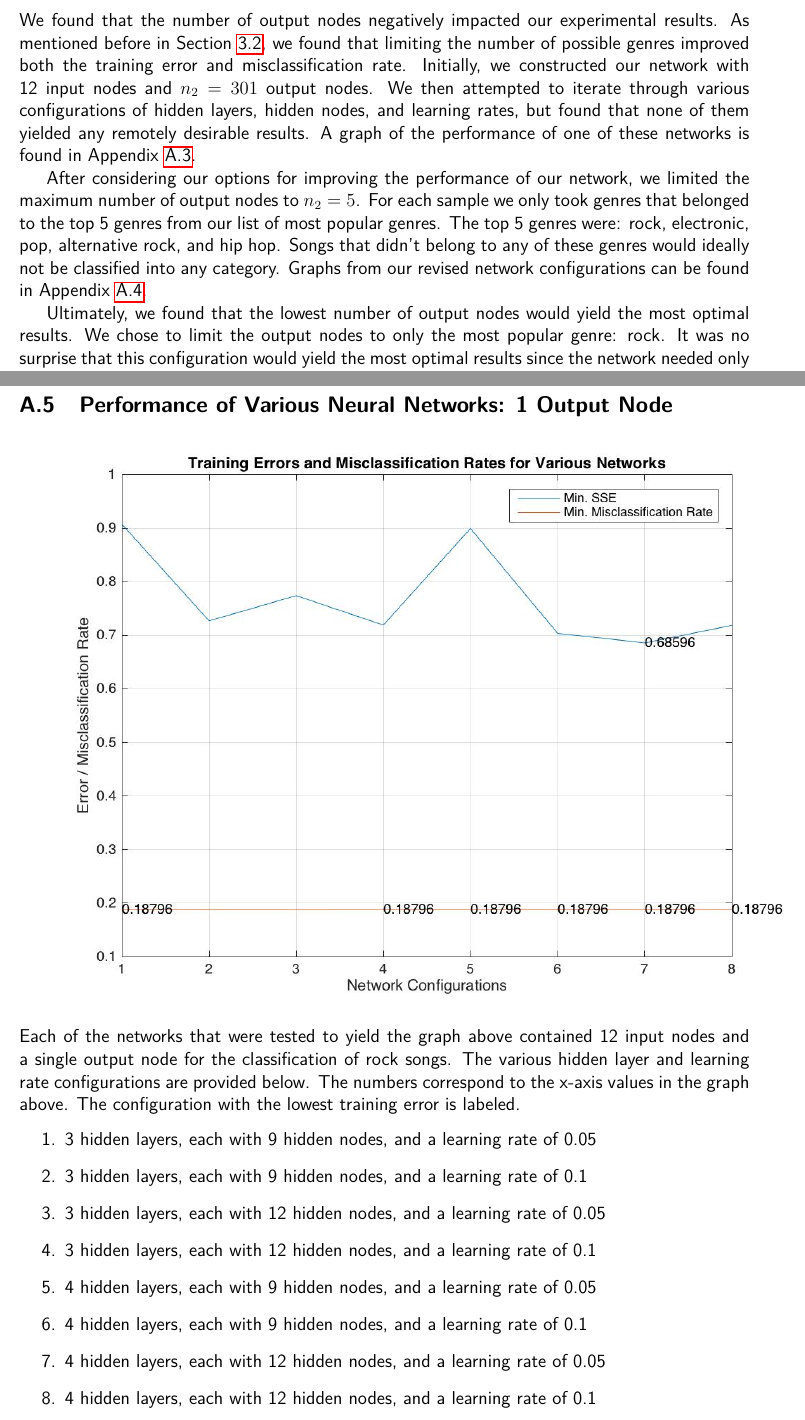
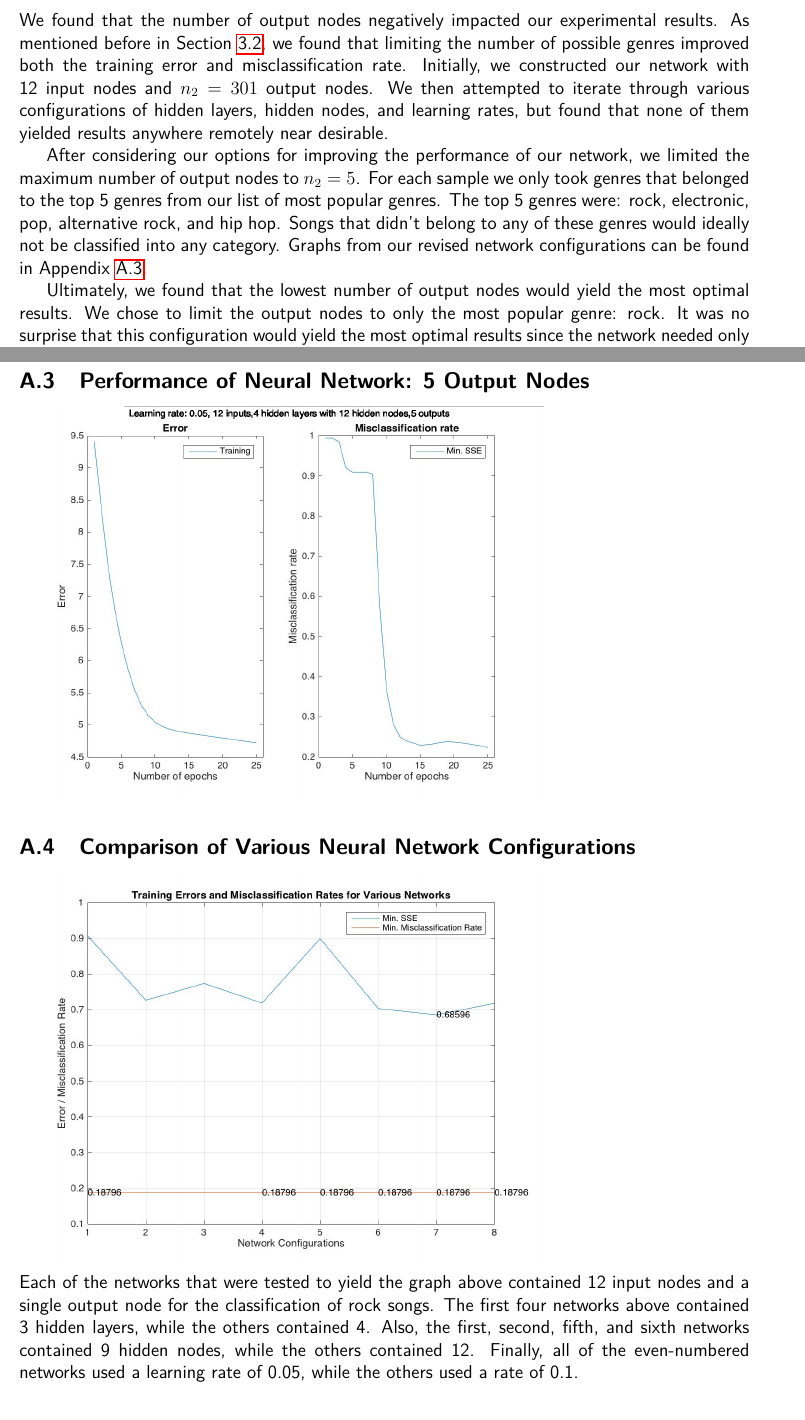
Before and after one commit to mrhampson/MUSE, a LaTeX document (report/document.tex): two parts of pages 6 and 14 of 15 before the commit and two parts of pages 6 and 12 of 13 after it, joined at a grey line, cut so that both start at the same text. Compiled offline with pdfLaTeX.

Commit message:
Working on condensing the report

```diff
--- a/report/document.tex
+++ b/report/document.tex
@@ -168,7 +168,7 @@ We can see the relative errors of the different models in the bar graph. On the
 %%%%%%%%%%%%%%%%%%%%%%%%%%%%%%%%%%%%%%%%%%%%%%%%%%%%%%%%%%%%%
 \subsection{Artificial Neural Networks}
 \label{subsec:annResults}
-We found that the number of output nodes negatively impacted our experimental results. As mentioned before in Section~\ref{subsec:ann}, we found that limiting the number of possible genres improved both the training error and misclassification rate. Initially, we constructed our network with 12 input nodes and $n_2 = 301$ output nodes. We then attempted to iterate through various configurations of hidden layers, hidden nodes, and learning rates, but found that none of them yielded any remotely desirable results. A graph of the performance of one of these networks is found in Appendix~\ref{subsec:annPoorPerformance}.
+We found that the number of output nodes negatively impacted our experimental results. As mentioned before in Section~\ref{subsec:ann}, we found that limiting the number of possible genres improved both the training error and misclassification rate. Initially, we constructed our network with 12 input nodes and $n_2 = 301$ output nodes. We then attempted to iterate through various configurations of hidden layers, hidden nodes, and learning rates, but found that none of them yielded results anywhere remotely near desirable.
 
 After considering our options for improving the performance of our network, we limited the maximum number of output nodes to $n_2 = 5$. For each sample we only took genres that belonged to the top 5 genres from our list of most popular genres. The top 5 genres were: rock, electronic, pop, alternative rock, and hip hop. Songs that didn't belong to any of these genres would ideally not be classified into any category. Graphs from our revised network configurations can be found in Appendix~\ref{subsec:annBetterPerformance}.
 
@@ -318,3 +314,4 @@ Used for the construction, configuration, training, and testing of our Artificia
 
 \subsection{Performance of Neural Network: 5 Output Nodes}
 \label{subsec:annBetterPerformance}
+\includegraphics[scale=0.3]{images/ann/slightlyBetterWithTop5Genres2}
@@ -324,18 +318,9 @@ Used for the construction, configuration, training, and testing of our Artificia
 
-\subsection{Performance of Various Neural Networks: 1 Output Node}
+\subsection{Comparison of Various Neural Network Configurations}
 \label{subsec:variousANN}
-\includegraphics[scale=0.45]{images/ann/graphOfVariousNetworksWith1Genre}
-Each of the networks that were tested to yield the graph above contained 12 input nodes and a single output node for the classification of rock songs. The various hidden layer and learning rate configurations are provided below. The numbers correspond to the x-axis values in the graph above. The configuration with the lowest training error is labeled.
-\begin{enumerate}
-    \item 3 hidden layers, each with 9 hidden nodes, and a learning rate of 0.05
-    \item 3 hidden layers, each with 9 hidden nodes, and a learning rate of 0.1
-    \item 3 hidden layers, each with 12 hidden nodes, and a learning rate of 0.05
-    \item 3 hidden layers, each with 12 hidden nodes, and a learning rate of 0.1
-    \item 4 hidden layers, each with 9 hidden nodes, and a learning rate of 0.05
-    \item 4 hidden layers, each with 9 hidden nodes, and a learning rate of 0.1
-    \item 4 hidden layers, each with 12 hidden nodes, and a learning rate of 0.05
-    \item 4 hidden layers, each with 12 hidden nodes, and a learning rate of 0.1
-\end{enumerate}
+\includegraphics[scale=0.3]{images/ann/graphOfVariousNetworksWith1Genre}
+\\
+Each of the networks that were tested to yield the graph above contained 12 input nodes and a single output node for the classification of rock songs. The first four networks above contained 3 hidden layers, while the others contained 4. Also, the first, second, fifth, and sixth networks contained 9 hidden nodes, while the others contained 12. Finally, all of the even-numbered networks used a learning rate of 0.05, while the others used a rate of 0.1.
 
 \subsection{Performance of Neural Network: 1 Output Node}
 \label{subsec:annBestPerformance}
```
Also changed, not shown: report/document.tex (11 more changed lines).
